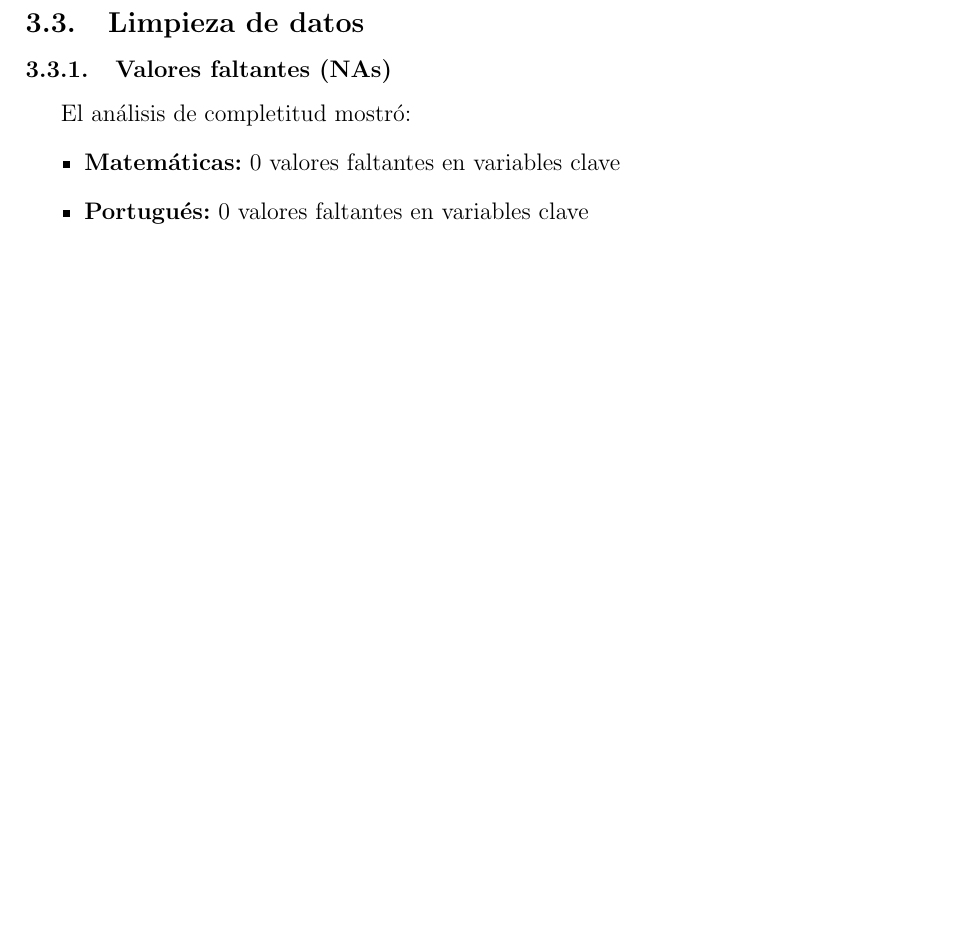
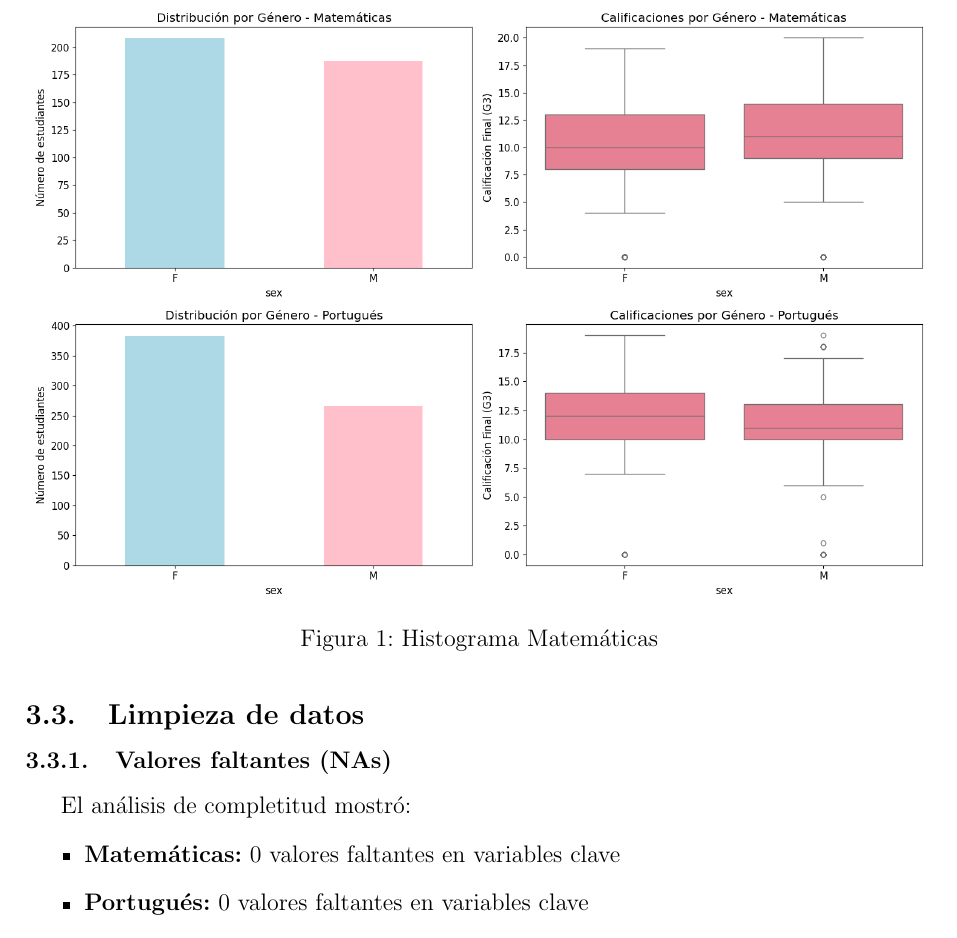
Before and after one commit to moisesbritez92/trabajo_ds_alessandro_moises, a LaTeX paper (Informe/informe.tex): part of page 3 of 14 before the commit and part of page 4 of 14 after it, cut at the place of the change, the shorter picture padded with empty space. Compiled offline with pdfLaTeX.

Commit message:
push de informe

```diff
--- a/Informe/informe.tex
+++ b/Informe/informe.tex
@@ -135,6 +135,12 @@ El análisis visual de las distribuciones revela:
     \item Ambas materias muestran cierta asimetría hacia valores bajos
 \end{itemize}
 
+\begin{figure}[H]
+    \centering
+        \includegraphics[width=\linewidth]{datos1.png}
+        \caption{Histograma Matemáticas}
+        \label{fig:hist_math}
+\end{figure}
 \subsection{Limpieza de datos}
 
 \subsubsection{Valores faltantes (NAs)}
```
Also changed, not shown: Informe/datos1.png (added), Informe/informe.pdf, 4 other files.
